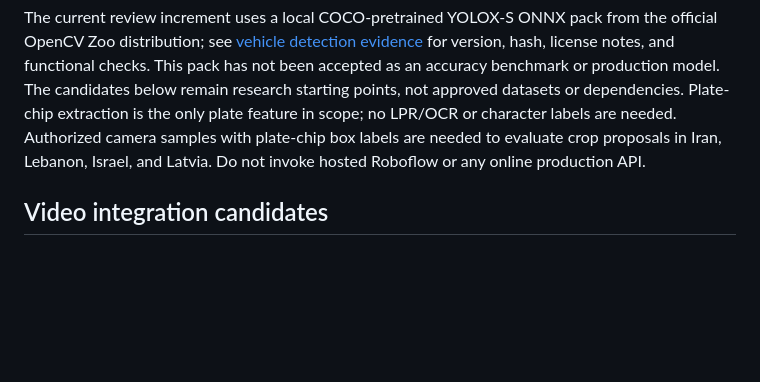
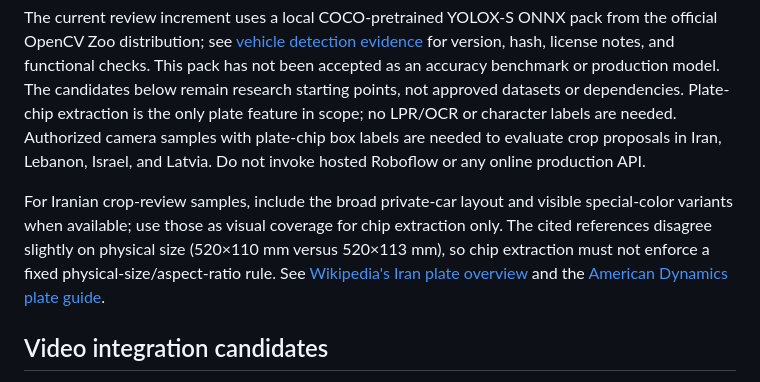
Before and after one commit to liorongoi/traffic-analysis-report-codex-ver, a Markdown page: docs/06-benchmarks.md, the part around the change. Rendered like a GitHub page; blank space fills up the shorter version.

Commit message:
Add Iran plate chip review guidance

```diff
--- a/docs/06-benchmarks.md
+++ b/docs/06-benchmarks.md
@@ -10,6 +10,8 @@
 | ExDark https://github.com/cs-chan/Exclusively-Dark-Image-Dataset | Supplementary low-light images | Current terms require written commercial permission; third-party photo rights separate |
 
 The current review increment uses a local COCO-pretrained YOLOX-S ONNX pack from the official OpenCV Zoo distribution; see [vehicle detection evidence](10-vehicle-detection.md) for version, hash, license notes, and functional checks. This pack has not been accepted as an accuracy benchmark or production model. The candidates below remain research starting points, not approved datasets or dependencies. Plate-chip extraction is the only plate feature in scope; no LPR/OCR or character labels are needed. Authorized camera samples with plate-chip box labels are needed to evaluate crop proposals in Iran, Lebanon, Israel, and Latvia. Do not invoke hosted Roboflow or any online production API.
+
+For Iranian crop-review samples, include the broad private-car layout and visible special-color variants when available; use those as visual coverage for chip extraction only. The cited references disagree slightly on physical size (520×110 mm versus 520×113 mm), so chip extraction must not enforce a fixed physical-size/aspect-ratio rule. See [Wikipedia's Iran plate overview](https://en.wikipedia.org/wiki/Vehicle_registration_plates_of_Iran) and the [American Dynamics plate guide](https://docs.johnsoncontrols.com/americandynamics/r/American-Dynamics/en-US/VideoEdge-6.2.0-License-Plate-Guide/A/6.2.0/Middle-East).
 
 ## Video integration candidates
 
```
